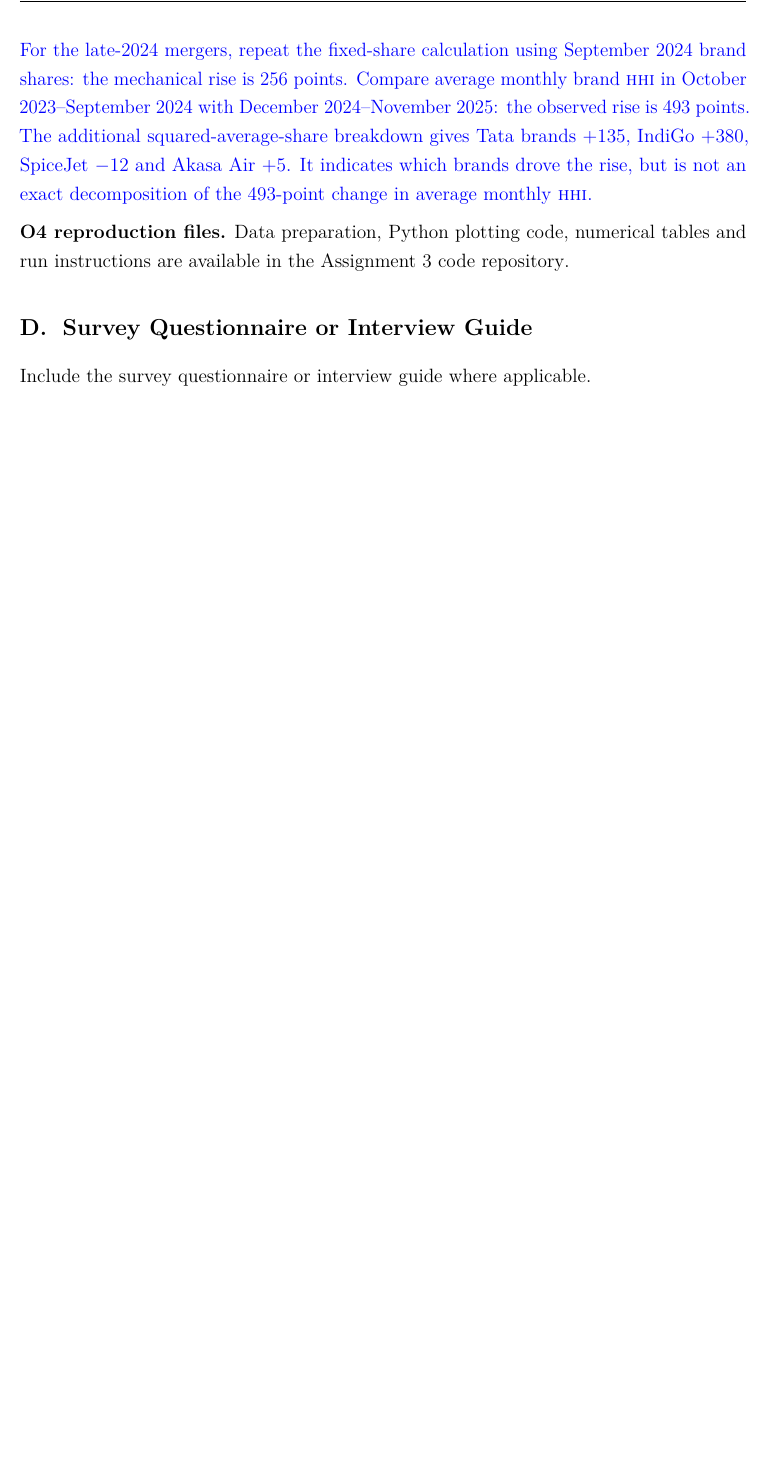
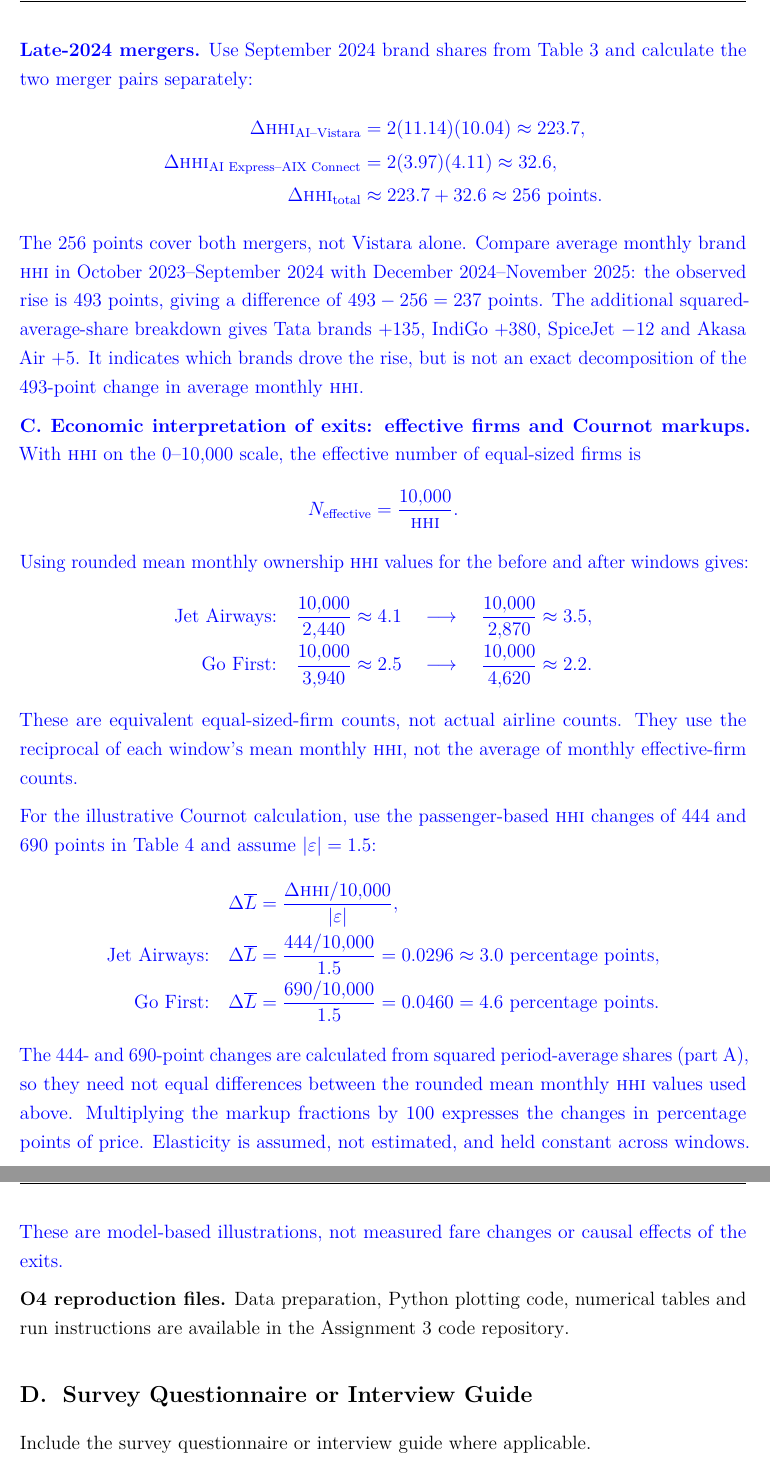
Before and after one commit to Goutham7358/Economics_Assignment3_Template, a LaTeX document (meena.tex): part of page 18 of 20 before the commit and two parts of pages 18 and 19 of 21 after it, the two joined at a grey line, cut at the place of the change, the shorter picture padded with empty space. Compiled offline with pdfLaTeX.

Commit message:
final update

```diff
--- a/meena.tex
+++ b/meena.tex
@@ -471,7 +471,44 @@
 	\item \textbf{Compare with the observed change.} Subtract average monthly ownership \HHI{} for January--December 2021 from that for January--December 2022. The observed rise is 373 points; the difference from the mechanical calculation is $373-334=39$ points. This difference includes changes in market shares and the different measurement periods; it is not a causal estimate of the acquisition's effects.
 \end{enumerate}
 
-For the late-2024 mergers, repeat the fixed-share calculation using September 2024 brand shares: the mechanical rise is 256 points. Compare average monthly brand \HHI{} in October 2023--September 2024 with December 2024--November 2025: the observed rise is 493 points. The additional squared-average-share breakdown gives Tata brands $+135$, IndiGo $+380$, SpiceJet $-12$ and Akasa Air $+5$. It indicates which brands drove the rise, but is not an exact decomposition of the 493-point change in average monthly \HHI{}.
+\textbf{Late-2024 mergers.} Use September 2024 brand shares from Table~\ref{tab:o2-tata} and calculate the two merger pairs separately:
+\[
+\begin{aligned}
+\Delta\HHI_{\text{AI--Vistara}} &= 2(11.14)(10.04) \approx 223.7,\\
+\Delta\HHI_{\text{AI Express--AIX Connect}} &= 2(3.97)(4.11) \approx 32.6,\\
+\Delta\HHI_{\text{total}} &\approx 223.7+32.6 \approx 256\text{ points}.
+\end{aligned}
+\]
+The 256 points cover both mergers, not Vistara alone. Compare average monthly brand \HHI{} in October 2023--September 2024 with December 2024--November 2025: the observed rise is 493 points, giving a difference of $493-256=237$ points. The additional squared-average-share breakdown gives Tata brands $+135$, IndiGo $+380$, SpiceJet $-12$ and Akasa Air $+5$. It indicates which brands drove the rise, but is not an exact decomposition of the 493-point change in average monthly \HHI{}.
+
+\textbf{C. Economic interpretation of exits: effective firms and Cournot markups.}
+With \HHI{} on the 0--10,000 scale, the effective number of equal-sized firms is
+\[
+N_{\text{effective}}=\frac{10{,}000}{\HHI}.
+\]
+Using rounded mean monthly ownership \HHI{} values for the before and after windows gives:
+\[
+\begin{aligned}
+\text{Jet Airways:}\quad &\frac{10{,}000}{2{,}440}\approx4.1
+\quad\longrightarrow\quad\frac{10{,}000}{2{,}870}\approx3.5,\\
+\text{Go First:}\quad &\frac{10{,}000}{3{,}940}\approx2.5
+\quad\longrightarrow\quad\frac{10{,}000}{4{,}620}\approx2.2.
+\end{aligned}
+\]
+These are equivalent equal-sized-firm counts, not actual airline counts. They use the reciprocal of each window's mean monthly \HHI{}, not the average of monthly effective-firm counts.
+
+For the illustrative Cournot calculation, use the passenger-based \HHI{} changes of 444 and 690 points in Table~\ref{tab:o2-absorption} and assume $|\varepsilon|=1.5$:
+\[
+\begin{aligned}
+\Delta\overline{L}&=\frac{\Delta\HHI/10{,}000}{|\varepsilon|},\\
+\text{Jet Airways:}\quad \Delta\overline{L}&=\frac{444/10{,}000}{1.5}
+=0.0296\approx3.0\text{ percentage points},\\
+\text{Go First:}\quad \Delta\overline{L}&=\frac{690/10{,}000}{1.5}
+=0.0460=4.6\text{ percentage points}.
+\end{aligned}
+\]
+The 444- and 690-point changes are calculated from squared period-average shares (part~A), so they need not equal differences between the rounded mean monthly \HHI{} values used above. Multiplying the markup fractions by 100 expresses the changes in percentage points of price. Elasticity is assumed, not estimated, and held constant across windows. These are model-based illustrations, not measured fare changes or causal effects of the exits.
+
 \end{mycontribution}
 
 \textbf{O4 reproduction files.} Data preparation, Python plotting code, numerical tables and run instructions are available in the \href{https://github.com/Goutham7358/Assignment3_Code}{Assignment 3 code repository}.
```
Also changed, not shown: meena.pdf, meena.tex (8 more changed lines).
